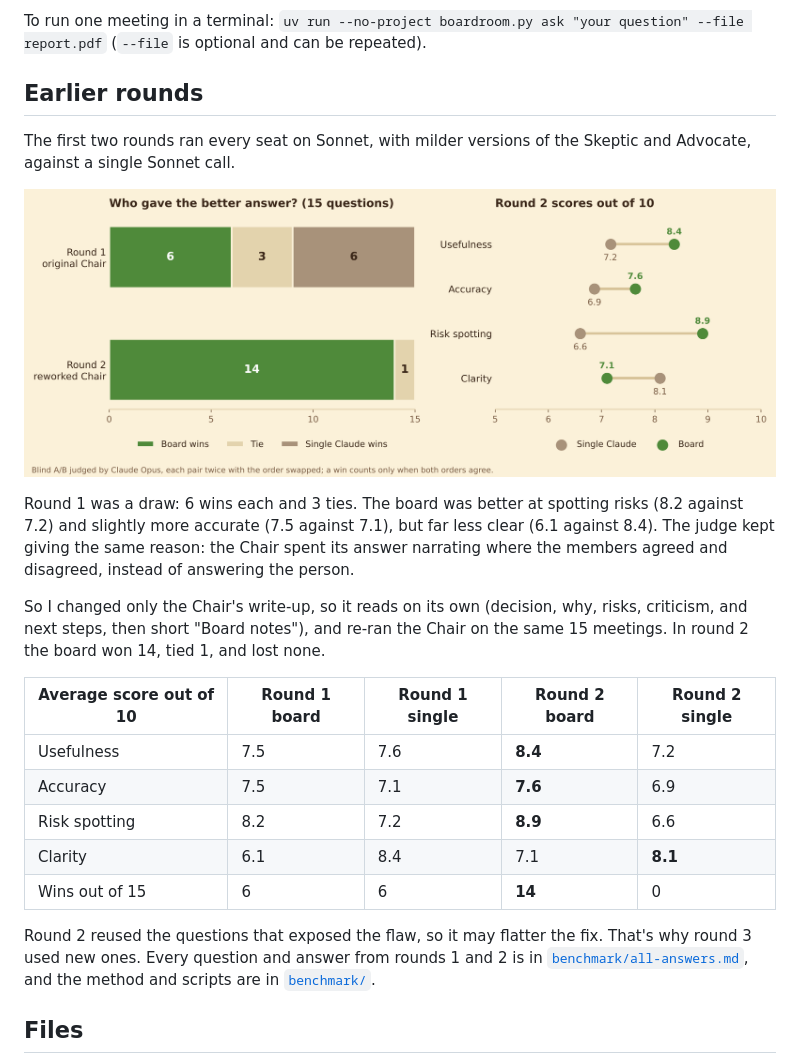
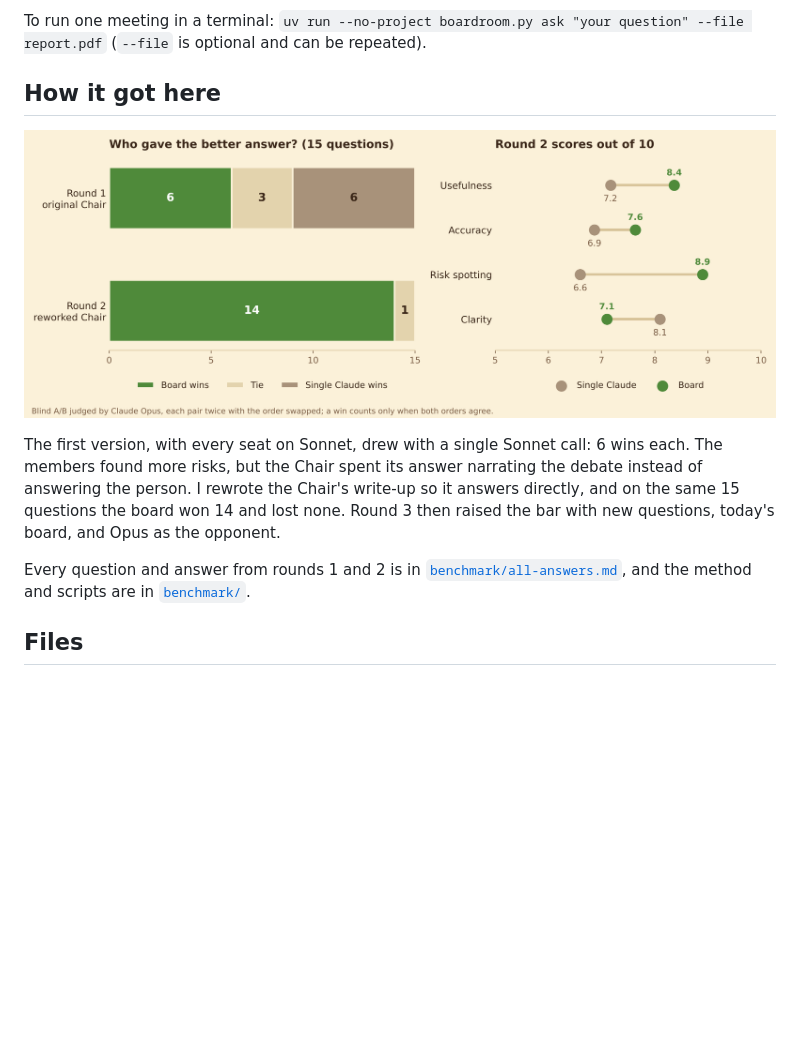
Before and after one commit to kaanceti/The-Boardroom, a Markdown page: README.md, the part around one of its changes. Drawn GitHub-style; blank space fills up the shorter version.

```diff
--- a/README.md
+++ b/README.md
@@ -182,32 +168,16 @@ API credit. It's built for personal use with your own account.
 To run one meeting in a terminal: `uv run --no-project boardroom.py ask "your question" --file report.pdf`
 (`--file` is optional and can be repeated).
 
-## Earlier rounds
-
-The first two rounds ran every seat on Sonnet, with milder versions of the Skeptic and Advocate, against
-a single Sonnet call.
+## How it got here
 
 ![Blind test results, rounds 1 and 2](benchmark/results.png)
 
-Round 1 was a draw: 6 wins each and 3 ties. The board was better at spotting risks (8.2 against 7.2) and
-slightly more accurate (7.5 against 7.1), but far less clear (6.1 against 8.4). The judge kept giving the
-same reason: the Chair spent its answer narrating where the members agreed and disagreed, instead of
-answering the person.
+The first version, with every seat on Sonnet, drew with a single Sonnet call: 6 wins each. The members
+found more risks, but the Chair spent its answer narrating the debate instead of answering the person. I
+rewrote the Chair's write-up so it answers directly, and on the same 15 questions the board won 14 and lost
+none. Round 3 then raised the bar with new questions, today's board, and Opus as the opponent.
 
-So I changed only the Chair's write-up, so it reads on its own (decision, why, risks, criticism, and next
-steps, then short "Board notes"), and re-ran the Chair on the same 15 meetings. In round 2 the board won
-14, tied 1, and lost none.
-
-| Average score out of 10 | Round 1 board | Round 1 single | Round 2 board | Round 2 single |
-| --- | --- | --- | --- | --- |
-| Usefulness | 7.5 | 7.6 | **8.4** | 7.2 |
-| Accuracy | 7.5 | 7.1 | **7.6** | 6.9 |
-| Risk spotting | 8.2 | 7.2 | **8.9** | 6.6 |
-| Clarity | 6.1 | 8.4 | 7.1 | **8.1** |
-| Wins out of 15 | 6 | 6 | **14** | 0 |
-
-Round 2 reused the questions that exposed the flaw, so it may flatter the fix. That's why round 3 used new
-ones. Every question and answer from rounds 1 and 2 is in [`benchmark/all-answers.md`](benchmark/all-answers.md),
+Every question and answer from rounds 1 and 2 is in [`benchmark/all-answers.md`](benchmark/all-answers.md),
 and the method and scripts are in [`benchmark/`](benchmark/).
 
 ## Files
```
Also changed, not shown: other parts of README.md (+11 -25 lines), benchmark/all-answers.md (+1 -1 lines), media/round3-results.png, 1 other file.
